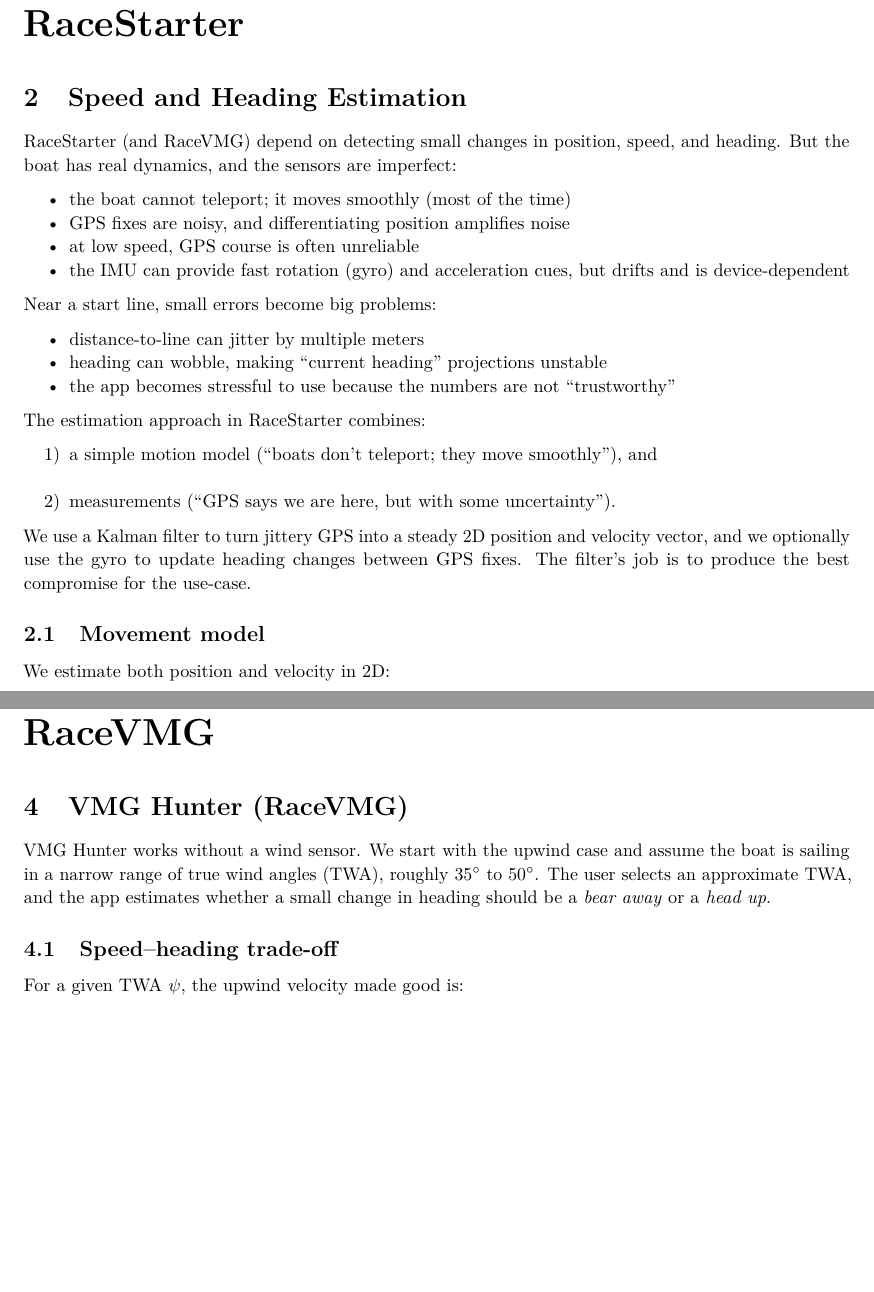
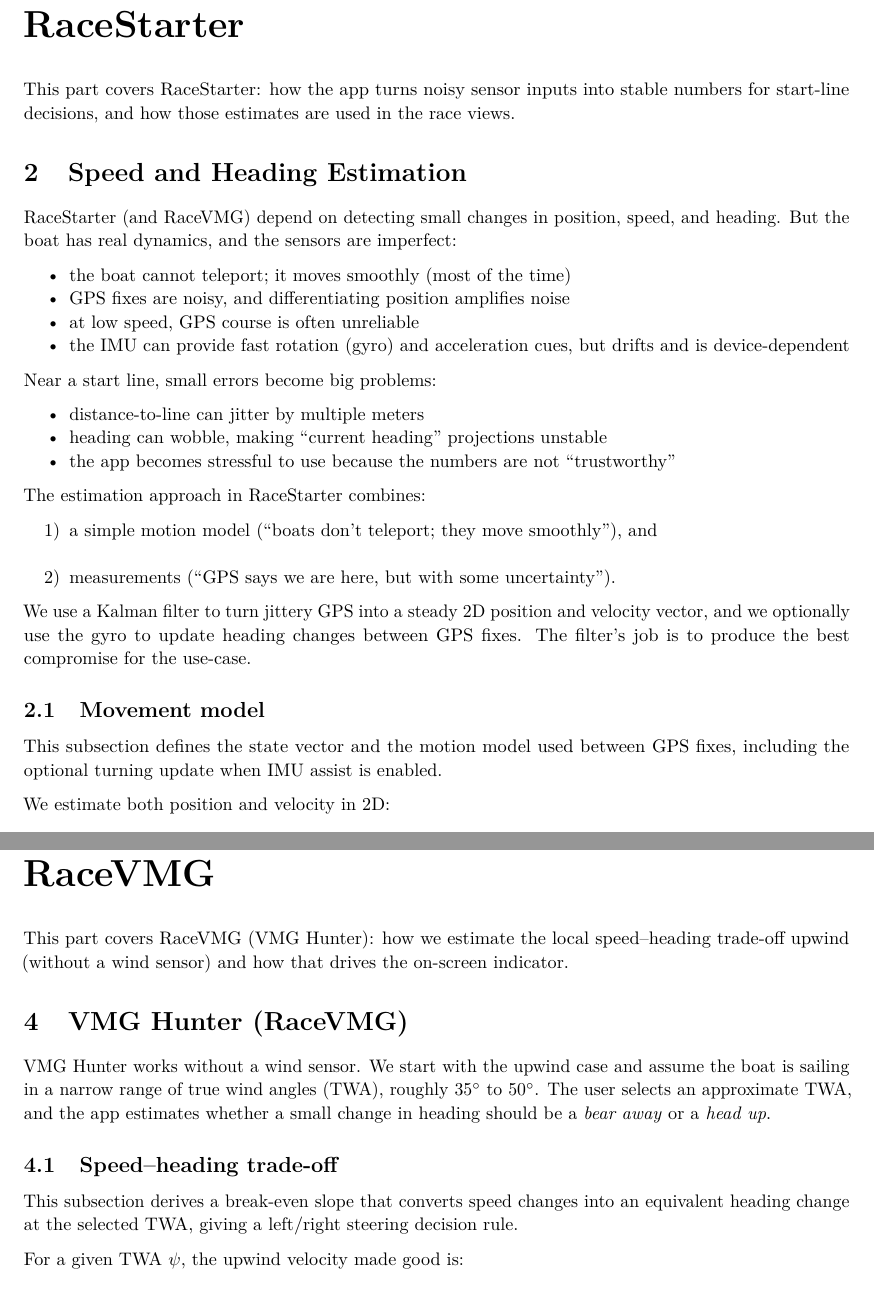
Before and after one commit to chlyhne/Regatta-Starter, a LaTeX document (docs/master.tex, which reads docs/racestarter.tex, docs/racevmg.tex): two parts of pages 4 and 14 of 16, joined at a grey line, cut so that both start at the same text, the shorter picture padded with empty space. Compiled offline with pdfLaTeX.

Commit message:
Docs: add intro text after headings

```diff
--- a/docs/master.tex
+++ b/docs/master.tex
@@ -19,11 +19,15 @@
 \input{intro.tex}
 \clearpage
 \part{RaceStarter}
+\noindent This part covers RaceStarter: how the app turns noisy sensor inputs into stable
+numbers for start-line decisions, and how those estimates are used in the race views.
 \input{racestarter.tex}
 \clearpage
 \input{tuning.tex}
 \clearpage
 \part{RaceVMG}
+\noindent This part covers RaceVMG (VMG Hunter): how we estimate the local speed--heading
+trade-off upwind (without a wind sensor) and how that drives the on-screen indicator.
 \input{racevmg.tex}
 \clearpage
 \appendix
--- a/docs/racestarter.tex
+++ b/docs/racestarter.tex
@@ -46,6 +46,9 @@
 job is to produce the best compromise for the use-case.
 
 \subsection{Movement model}
+
+This subsection defines the state vector and the motion model used between GPS fixes,
+including the optional turning update when IMU assist is enabled.
 
 We estimate both position and velocity in 2D:
 \[
--- a/docs/racevmg.tex
+++ b/docs/racevmg.tex
@@ -8,6 +8,9 @@
 change in heading should be a \emph{bear away} or a \emph{head up}.
 
 \subsection{Speed--heading trade-off}
+
+This subsection derives a break-even slope that converts speed changes into an equivalent
+heading change at the selected TWA, giving a left/right steering decision rule.
 
 For a given TWA \(\psi\), the upwind velocity made good is:
 \[
```
Also changed, not shown: docs/appendix.tex (+5 -0 lines), docs/racestarter.tex (9 more changed lines), docs/racevmg.tex (5 more changed lines).
